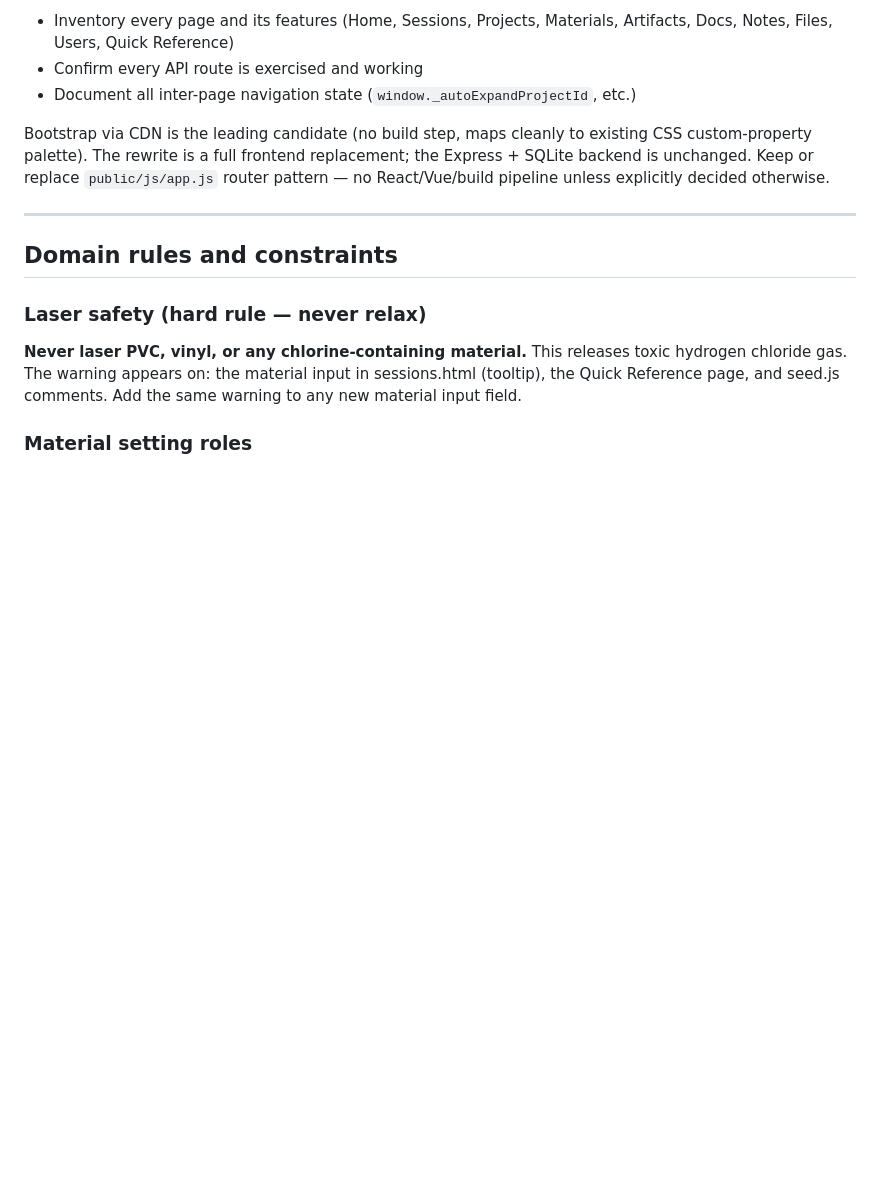
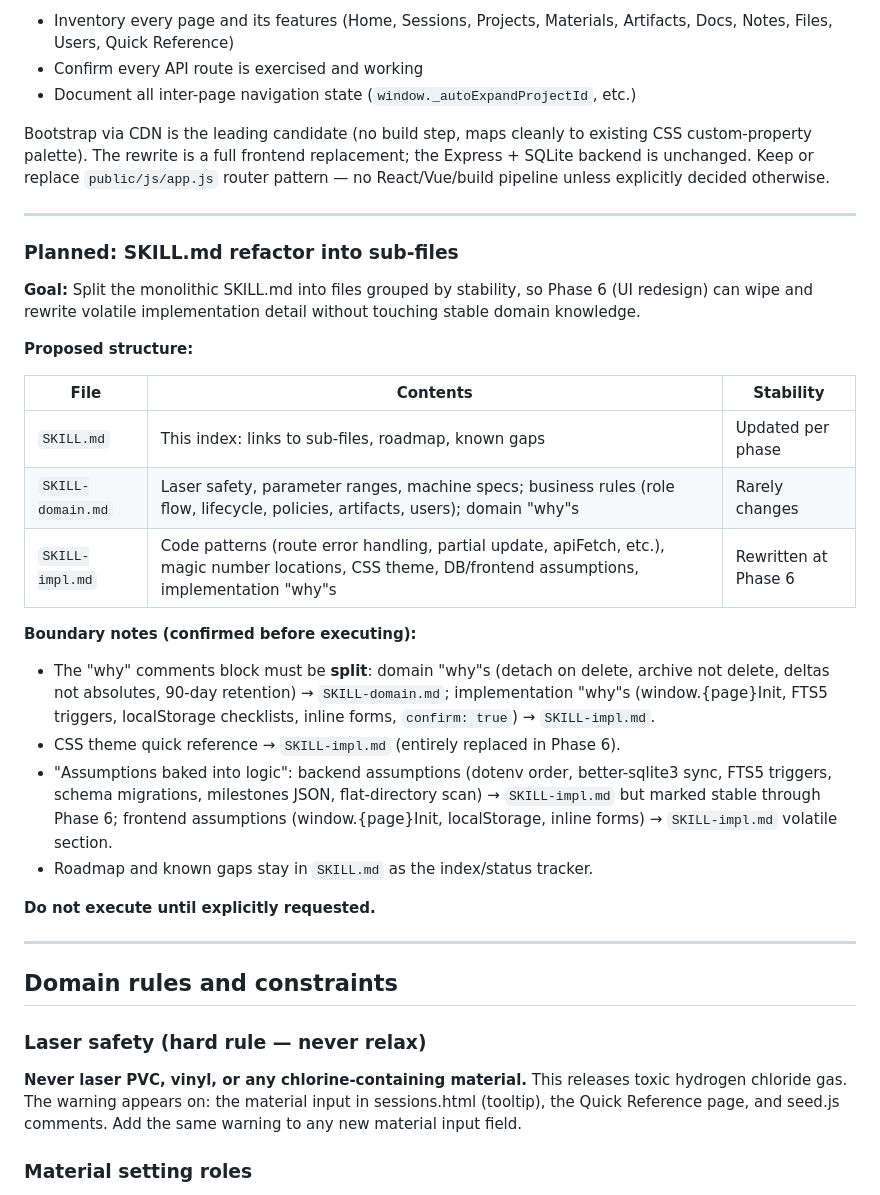
Before and after one commit to donox/S1, a Markdown page: SKILL.md, the part around the change. GitHub-like rendering; blank space fills up the shorter version.

Commit message:
add SKILL.md refactor plan to roadmap
Document proposed split into SKILL-domain.md and SKILL-impl.md,
with boundary notes on where the "why" comments, CSS theme, and
assumption sections belong. Not yet executed.

Co-Authored-By: Claude Sonnet 4.6 <noreply@anthropic.com>

```diff
--- a/SKILL.md
+++ b/SKILL.md
@@ -50,6 +50,37 @@ Bootstrap via CDN is the leading candidate (no build step, maps cleanly to exist
 CSS custom-property palette). The rewrite is a full frontend replacement; the Express +
 SQLite backend is unchanged. Keep or replace `public/js/app.js` router pattern — no
 React/Vue/build pipeline unless explicitly decided otherwise.
+
+---
+
+### Planned: SKILL.md refactor into sub-files
+
+**Goal:** Split the monolithic SKILL.md into files grouped by stability, so Phase 6
+(UI redesign) can wipe and rewrite volatile implementation detail without touching
+stable domain knowledge.
+
+**Proposed structure:**
+
+| File | Contents | Stability |
+|------|----------|-----------|
+| `SKILL.md` | This index: links to sub-files, roadmap, known gaps | Updated per phase |
+| `SKILL-domain.md` | Laser safety, parameter ranges, machine specs; business rules (role flow, lifecycle, policies, artifacts, users); domain "why"s | Rarely changes |
+| `SKILL-impl.md` | Code patterns (route error handling, partial update, apiFetch, etc.), magic number locations, CSS theme, DB/frontend assumptions, implementation "why"s | Rewritten at Phase 6 |
+
+**Boundary notes (confirmed before executing):**
+
+- The "why" comments block must be **split**: domain "why"s (detach on delete, archive
+  not delete, deltas not absolutes, 90-day retention) → `SKILL-domain.md`;
+  implementation "why"s (window.{page}Init, FTS5 triggers, localStorage checklists,
+  inline forms, `confirm: true`) → `SKILL-impl.md`.
+- CSS theme quick reference → `SKILL-impl.md` (entirely replaced in Phase 6).
+- "Assumptions baked into logic": backend assumptions (dotenv order, better-sqlite3 sync,
+  FTS5 triggers, schema migrations, milestones JSON, flat-directory scan) → `SKILL-impl.md`
+  but marked stable through Phase 6; frontend assumptions (window.{page}Init,
+  localStorage, inline forms) → `SKILL-impl.md` volatile section.
+- Roadmap and known gaps stay in `SKILL.md` as the index/status tracker.
+
+**Do not execute until explicitly requested.**
 
 ---
 
```
